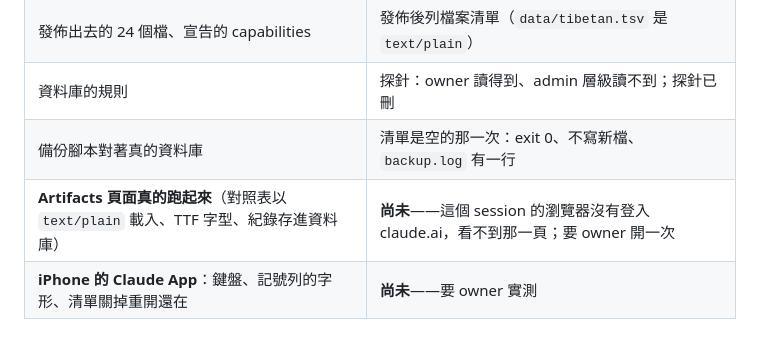
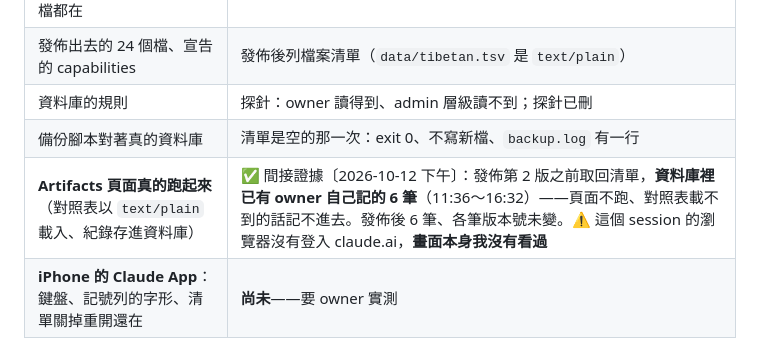
Before and after one commit to scottgfhong310/tibetan-siddham-mobile, a Markdown page: DESIGN.md, the part around the change. Drawn GitHub-style.

Commit message:
docs: Artifacts 頁面有在跑的間接證據——發佈第 2 版前資料庫裡已有 owner 記的 6 筆；發佈後筆數與各筆版本號未變
Co-Authored-By: Claude Opus 5.5 <noreply@anthropic.com>

```diff
--- a/DESIGN.md
+++ b/DESIGN.md
@@ -207,7 +207,7 @@ bonji-mobile 的同一套版型在 owner 的 iPhone Claude App 上確認過（bm
 | 發佈出去的 24 個檔、宣告的 capabilities | 發佈後列檔案清單（`data/tibetan.tsv` 是 `text/plain`） |
 | 資料庫的規則 | 探針：owner 讀得到、admin 層級讀不到；探針已刪 |
 | 備份腳本對著真的資料庫 | 清單是空的那一次：exit 0、不寫新檔、`backup.log` 有一行 |
-| **Artifacts 頁面真的跑起來**（對照表以 `text/plain` 載入、TTF 字型、紀錄存進資料庫） | **尚未**——這個 session 的瀏覽器沒有登入 claude.ai，看不到那一頁；要 owner 開一次 |
+| **Artifacts 頁面真的跑起來**（對照表以 `text/plain` 載入、紀錄存進資料庫） | ✅ 間接證據〔2026-10-12 下午〕：發佈第 2 版之前取回清單，**資料庫裡已有 owner 自己記的 6 筆**（11:36～16:32）——頁面不跑、對照表載不到的話記不進去。發佈後 6 筆、各筆版本號未變。⚠️ 這個 session 的瀏覽器沒有登入 claude.ai，**畫面本身我沒有看過** |
 | **iPhone 的 Claude App**：鍵盤、記號列的字形、清單關掉重開還在 | **尚未**——要 owner 實測 |
 
 ## 10. 刻意沒做的
```
Also changed, not shown: CLAUDE.md (+2 -1 lines).
